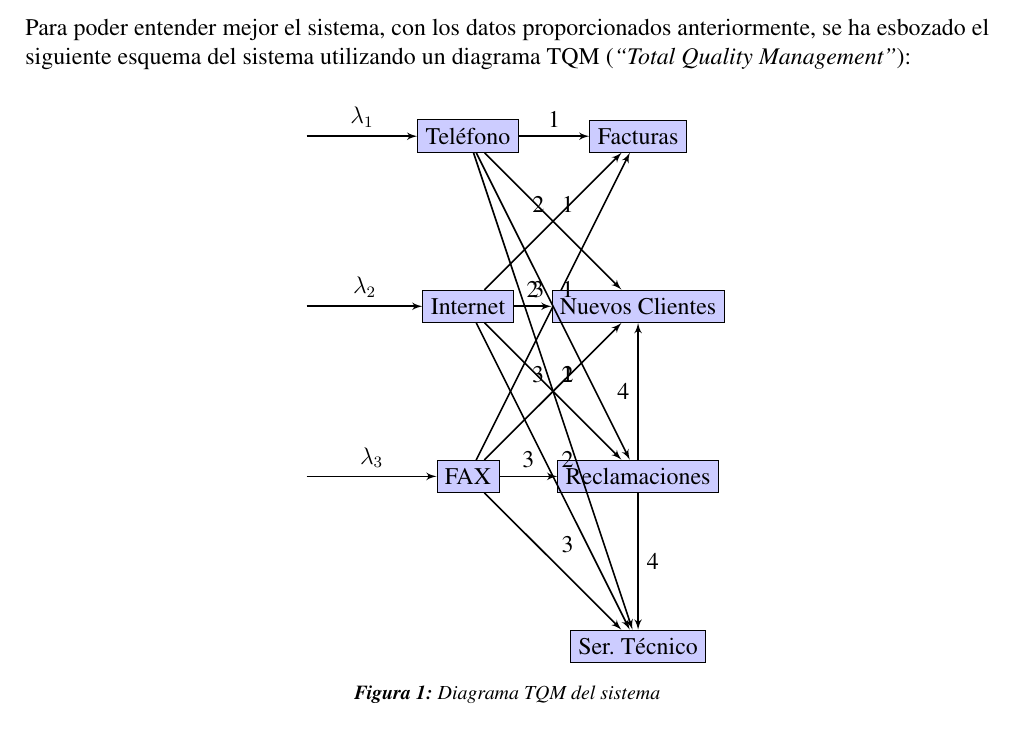
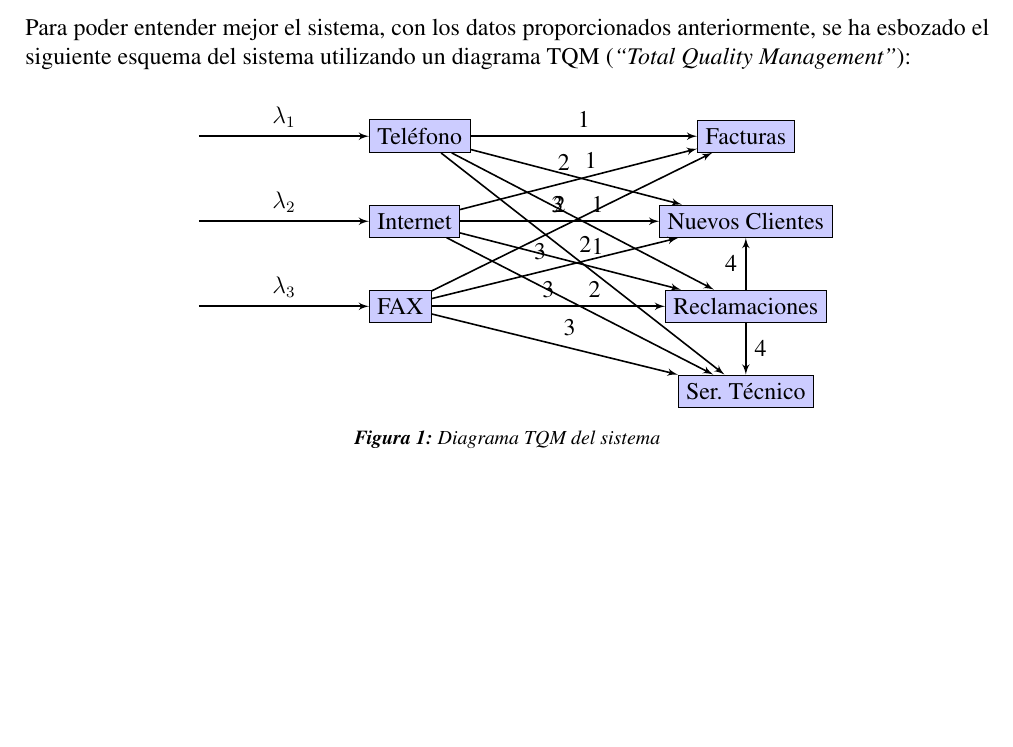
Before and after one commit to jalcaldea/IO-practica3, a LaTeX document (memoria/memoria.tex, which reads memoria/partes/1.tex): part of page 4 of 4, cut so that both start at the same text, the shorter picture padded with empty space. Compiled offline with pdfLaTeX.

Commit message:
Diagrama - Arreglado distancia nodos FALTA:   - Colocar bien las flechas   - Añadir nodos finales

```diff
--- a/memoria/memoria.tex
+++ b/memoria/memoria.tex
@@ -15,7 +15,7 @@
 \usepackage{tikz}
 \usepackage{times}
 \usepackage{verbatim}
-\usetikzlibrary{arrows,shapes}
+\usetikzlibrary{arrows,shapes,positioning}
 \usepackage{emptypage} % Para eliminar encabezado de las páginas en blanco
 \usepackage{chngcntr}
 \usepackage{etoolbox}
--- a/memoria/partes/1.tex
+++ b/memoria/partes/1.tex
@@ -32,21 +32,21 @@ Para poder entender mejor el sistema, con los datos proporcionados anteriormente
 
 \begin{figure}[H]
   \center{
-  \begin{tikzpicture}[node distance=3cm, auto,>=latex', thick]
+  \begin{tikzpicture}[node distance=1.5cm, auto,>=latex', thick]
 
     \path[->] node (a1) {};
-    \path[->] node[format, right of=a1] (s1) {Teléfono}
+    \path[->] node[format, right=0cm and 3cm of a1] (s1) {Teléfono}
     (a1) edge node {$\lambda_{1}$} (s1);
 
     \path[->] node[below of=a1] (a2) {};
-    \path[->] node[format, right of=a2] (s2) {Internet}
+    \path[->] node[format, right=0cm and 3cm of a2] (s2) {Internet}
     (a2) edge node {$\lambda_{2}$} (s2);
 
     \path[->] node[below of=a2] (a3) {};
-    \path[->] node[format, right of=a3] (s3) {FAX}
+    \path[->] node[format, right=0cm and 3cm of a3] (s3) {FAX}
     (a3) edge node {$\lambda_{3}$} (s3);
 
-    \path[->] node[format, right of=s1] (s4) {Facturas}
+    \path[->] node[format, right=0cm and 4cm of s1] (s4) {Facturas}
     (s1) edge node {1} (s4)
     (s2) edge node {2} (s4)
     (s3) edge node {3} (s4);
```
Also changed, not shown: memoria/memoria.pdf.
